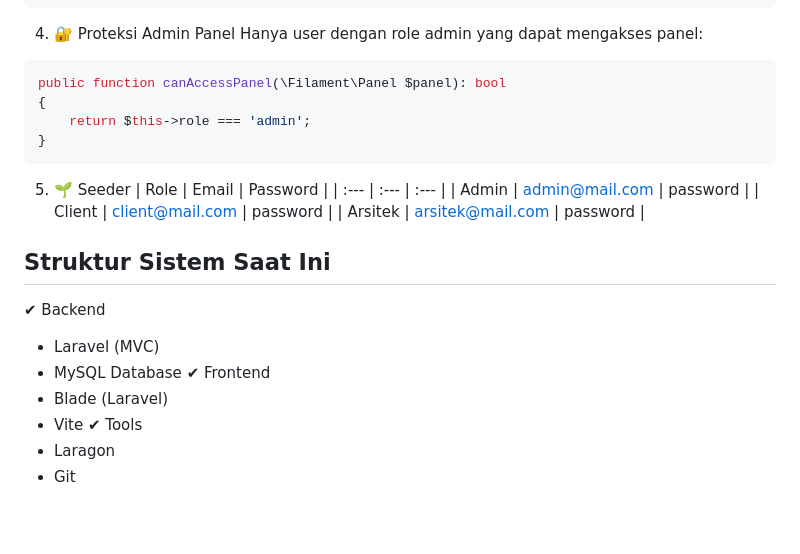
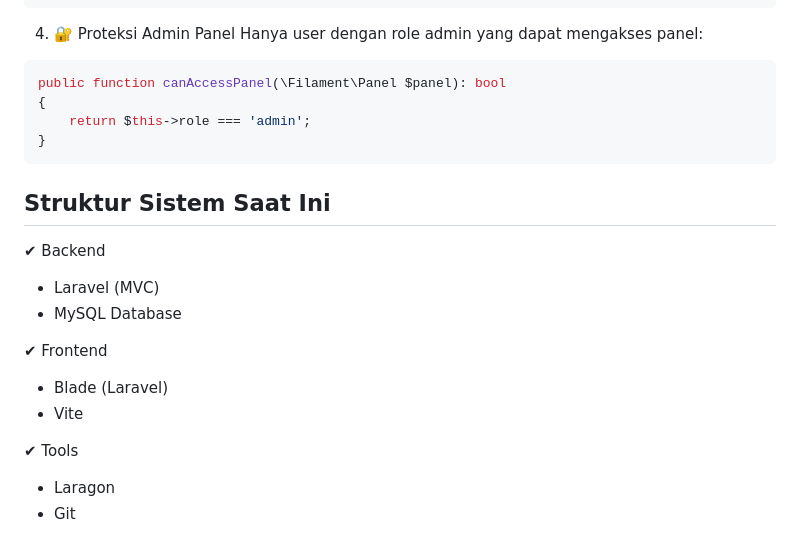
Before and after one commit to baynobu/PBL_WebArsitek, a Markdown page: README.md, the part around the change. Drawn GitHub-style; blank space fills up the shorter version.

Commit message:
upd : readme

````diff
--- a/README.md
+++ b/README.md
@@ -116,21 +116,15 @@ public function canAccessPanel(\Filament\Panel $panel): bool
 }
 ```
 
-5. 🌱 Seeder
-| Role | Email | Password |
-| :--- | :--- | :--- |
-| Admin | admin@mail.com | password |
-| Client | client@mail.com | password |
-| Arsitek | arsitek@mail.com | password |
-
-
 ## Struktur Sistem Saat Ini
 ✔ Backend
 - Laravel (MVC)
 - MySQL Database
+
 ✔ Frontend
 - Blade (Laravel)
 - Vite
+
 ✔ Tools
 - Laragon
 - Git
````
